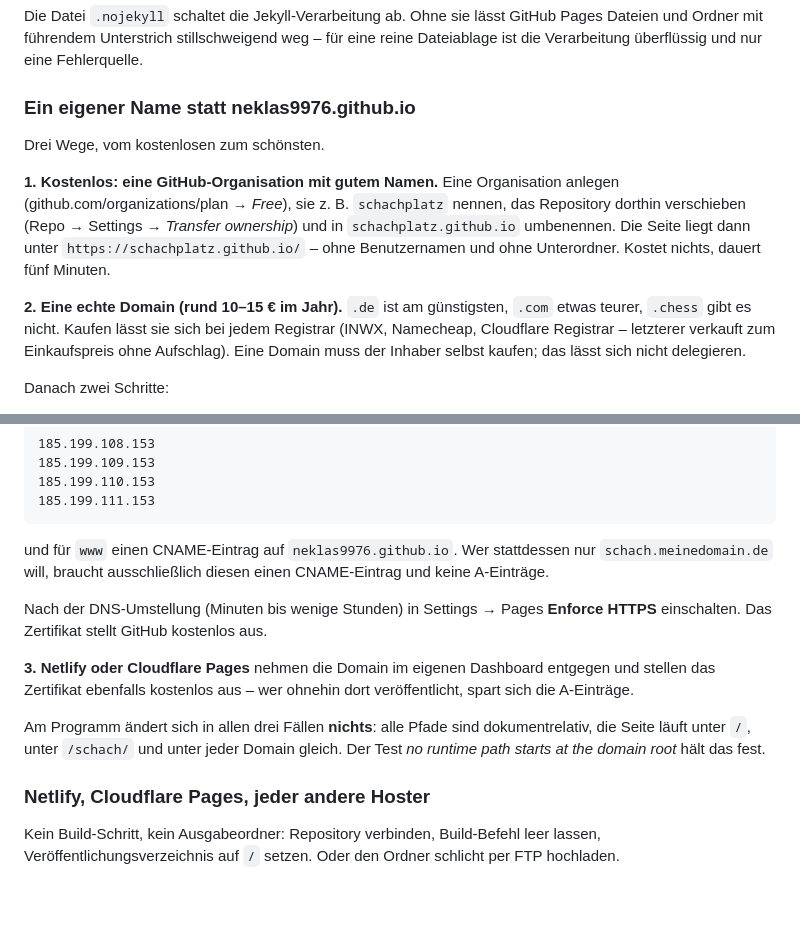
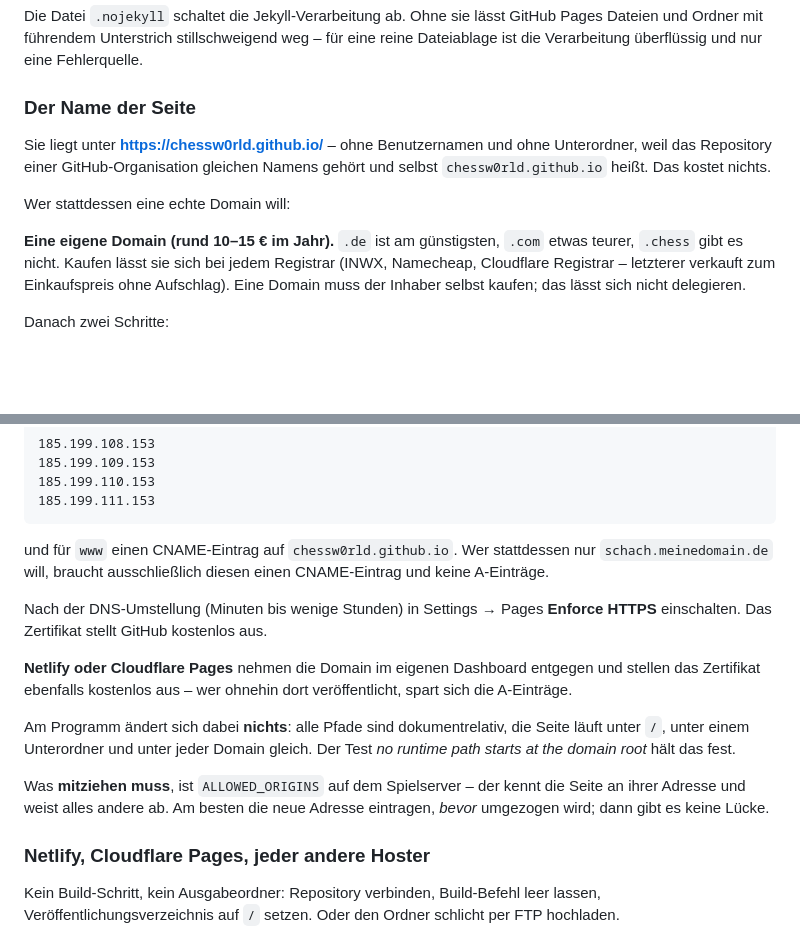
Before and after one commit to Neklas9976/schach, a Markdown page: README.md, 2 parts joined by grey strips. Rendered like a GitHub page; blank space fills up the shorter version.

Commit message:
Neue Adresse: chessw0rld.github.io
Das Projekt gehoert jetzt der Organisation chessw0rld und heisst
chessw0rld.github.io, damit die Seite ohne Benutzernamen und ohne Unterordner
erreichbar ist. Adressen in den Anleitungen nachgezogen.

Dazu der Hinweis, der beim Umzug fehlte: ALLOWED_ORIGINS auf dem Spielserver
muss mitziehen. Der Server kennt die Seite an ihrer Adresse und weist alles
andere ab - traegt man die neue nicht vorher ein, steht nach dem Umzug jeder
Besucher vor der Tuer.

Co-Authored-By: Claude Opus 5 <noreply@anthropic.com>

````diff
--- a/README.md
+++ b/README.md
@@ -242,18 +242,15 @@ GitHub Pages Dateien und Ordner mit führendem Unterstrich stillschweigend weg
 für eine reine Dateiablage ist die Verarbeitung überflüssig und nur eine
 Fehlerquelle.
 
-### Ein eigener Name statt neklas9976.github.io
+### Der Name der Seite
 
-Drei Wege, vom kostenlosen zum schönsten.
+Sie liegt unter **<https://chessw0rld.github.io/>** – ohne Benutzernamen und
+ohne Unterordner, weil das Repository einer GitHub-Organisation gleichen Namens
+gehört und selbst `chessw0rld.github.io` heißt. Das kostet nichts.
 
-**1. Kostenlos: eine GitHub-Organisation mit gutem Namen.**
-Eine Organisation anlegen (github.com/organizations/plan → *Free*), sie z. B.
-`schachplatz` nennen, das Repository dorthin verschieben (Repo → Settings →
-*Transfer ownership*) und in `schachplatz.github.io` umbenennen. Die Seite liegt
-dann unter `https://schachplatz.github.io/` – ohne Benutzernamen und ohne
-Unterordner. Kostet nichts, dauert fünf Minuten.
+Wer stattdessen eine echte Domain will:
 
-**2. Eine echte Domain (rund 10–15 € im Jahr).**
+**Eine eigene Domain (rund 10–15 € im Jahr).**
 `.de` ist am günstigsten, `.com` etwas teurer, `.chess` gibt es nicht. Kaufen
 lässt sie sich bei jedem Registrar (INWX, Namecheap, Cloudflare Registrar –
 letzterer verkauft zum Einkaufspreis ohne Aufschlag). Eine Domain muss der
@@ -281,21 +278,24 @@ verliert die Seite die Domain beim nächsten Push.
 185.199.111.153
 ```
 
-und für `www` einen CNAME-Eintrag auf `neklas9976.github.io`. Wer stattdessen
+und für `www` einen CNAME-Eintrag auf `chessw0rld.github.io`. Wer stattdessen
 nur `schach.meinedomain.de` will, braucht ausschließlich diesen einen
 CNAME-Eintrag und keine A-Einträge.
 
 Nach der DNS-Umstellung (Minuten bis wenige Stunden) in Settings → Pages
 **Enforce HTTPS** einschalten. Das Zertifikat stellt GitHub kostenlos aus.
 
-**3. Netlify oder Cloudflare Pages** nehmen die Domain im eigenen Dashboard
+**Netlify oder Cloudflare Pages** nehmen die Domain im eigenen Dashboard
 entgegen und stellen das Zertifikat ebenfalls kostenlos aus – wer ohnehin dort
 veröffentlicht, spart sich die A-Einträge.
 
-Am Programm ändert sich in allen drei Fällen **nichts**: alle Pfade sind
-dokumentrelativ, die Seite läuft unter `/`, unter `/schach/` und unter jeder
-Domain gleich. Der Test *no runtime path starts at the domain root* hält das
-fest.
+Am Programm ändert sich dabei **nichts**: alle Pfade sind dokumentrelativ, die
+Seite läuft unter `/`, unter einem Unterordner und unter jeder Domain gleich.
+Der Test *no runtime path starts at the domain root* hält das fest.
+
+Was **mitziehen muss**, ist `ALLOWED_ORIGINS` auf dem Spielserver – der kennt
+die Seite an ihrer Adresse und weist alles andere ab. Am besten die neue
+Adresse eintragen, *bevor* umgezogen wird; dann gibt es keine Lücke.
 
 ### Netlify, Cloudflare Pages, jeder andere Hoster
 
````
Also changed, not shown: server/README.md (+2 -2 lines).
